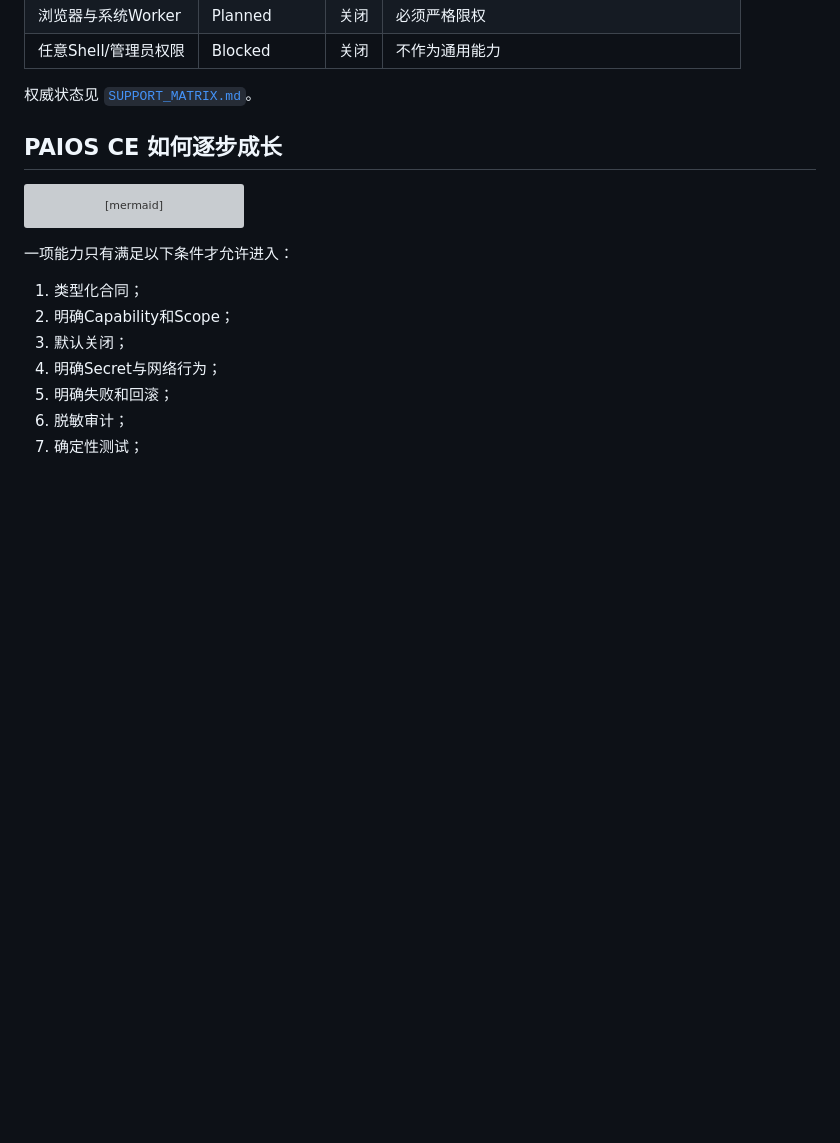
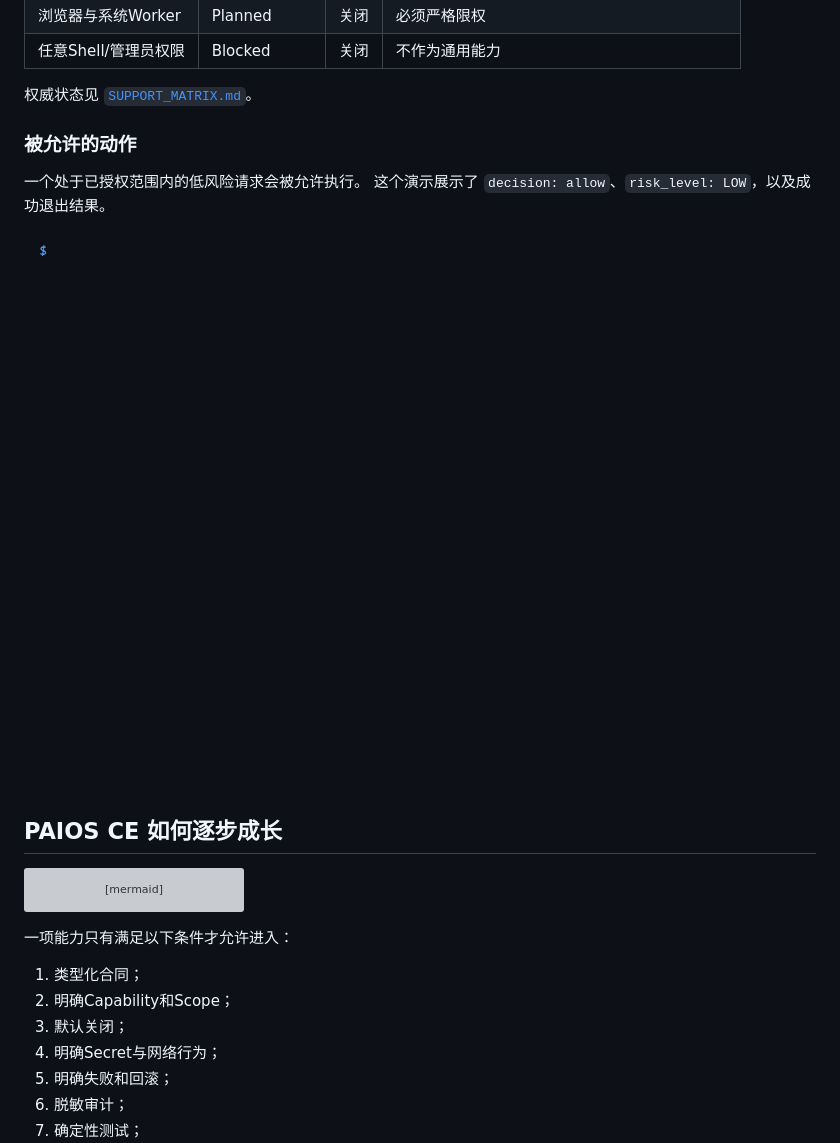
Before and after one commit to chengcheng-2006/paios-ce, a Markdown page: README.zh-CN.md, the part around one of its changes. Rendered like a GitHub page; pictures changed too: docs/assets/demo/paios-ce-allowed-demo.gif (added); blank space fills up the shorter version; grey boxes are pictures that could not be loaded.

```diff
--- a/README.zh-CN.md
+++ b/README.zh-CN.md
@@ -153,6 +160,13 @@ CLI输入
 | 任意Shell/管理员权限 | Blocked | 关闭 | 不作为通用能力 |
 
 权威状态见 [`SUPPORT_MATRIX.md`](SUPPORT_MATRIX.md)。
+
+### 被允许的动作
+
+一个处于已授权范围内的低风险请求会被允许执行。
+这个演示展示了 `decision: allow`、`risk_level: LOW`，以及成功退出结果。
+
+![PAIOS CE 被允许演示](docs/assets/demo/paios-ce-allowed-demo.gif)
 
 ## PAIOS CE 如何逐步成长
 
```
Also changed, not shown: other parts of README.zh-CN.md (+7 -0 lines), README.md (+14 -0 lines), docs/assets/demo/paios-ce-blocked-demo.gif (added).
